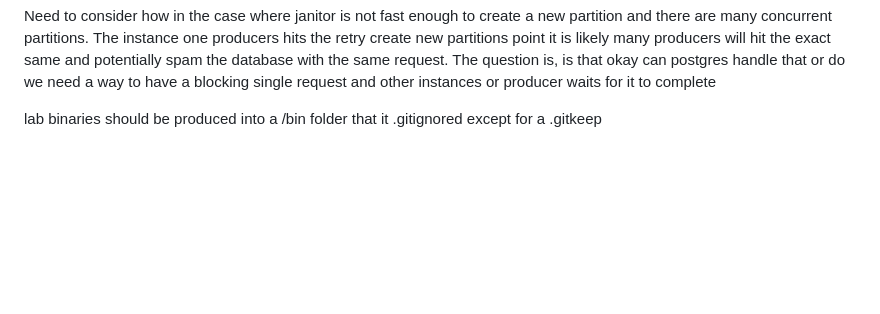
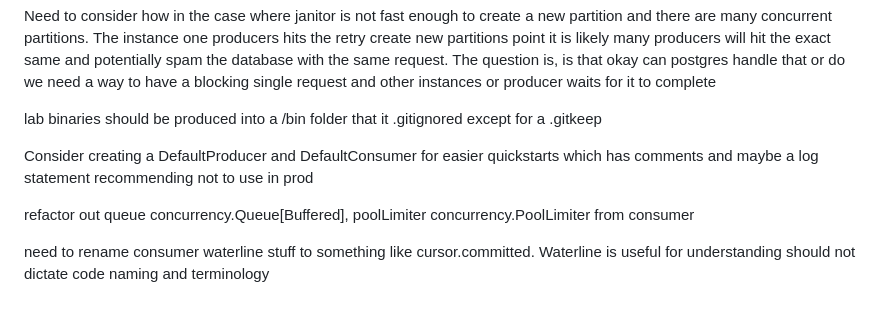
Before and after one commit to agentstax/vulkan, a Markdown page: TODO.md, the part around the change. GitHub-like rendering; blank space fills up the shorter version.

Commit message:
continue

```diff
--- a/TODO.md
+++ b/TODO.md
@@ -61,3 +61,9 @@ see if our new Querier interface could be used to make stronger contracts with i
 Need to consider how in the case where janitor is not fast enough to create a new partition and there are many concurrent partitions. The instance one producers hits the retry create new partitions point it is likely many producers will hit the exact same and potentially spam the database with the same request. The question is, is that okay can postgres handle that or do we need a way to have a blocking single request and other instances or producer waits for it to complete
 
 lab binaries should be produced into a /bin folder that it .gitignored except for a .gitkeep
+
+Consider creating a DefaultProducer and DefaultConsumer for easier quickstarts which has comments and maybe a log statement recommending not to use in prod
+
+refactor out queue concurrency.Queue[Buffered], poolLimiter concurrency.PoolLimiter from consumer
+
+need to rename consumer waterline stuff to something like cursor.committed. Waterline is useful for understanding should not dictate code naming and terminology
```
